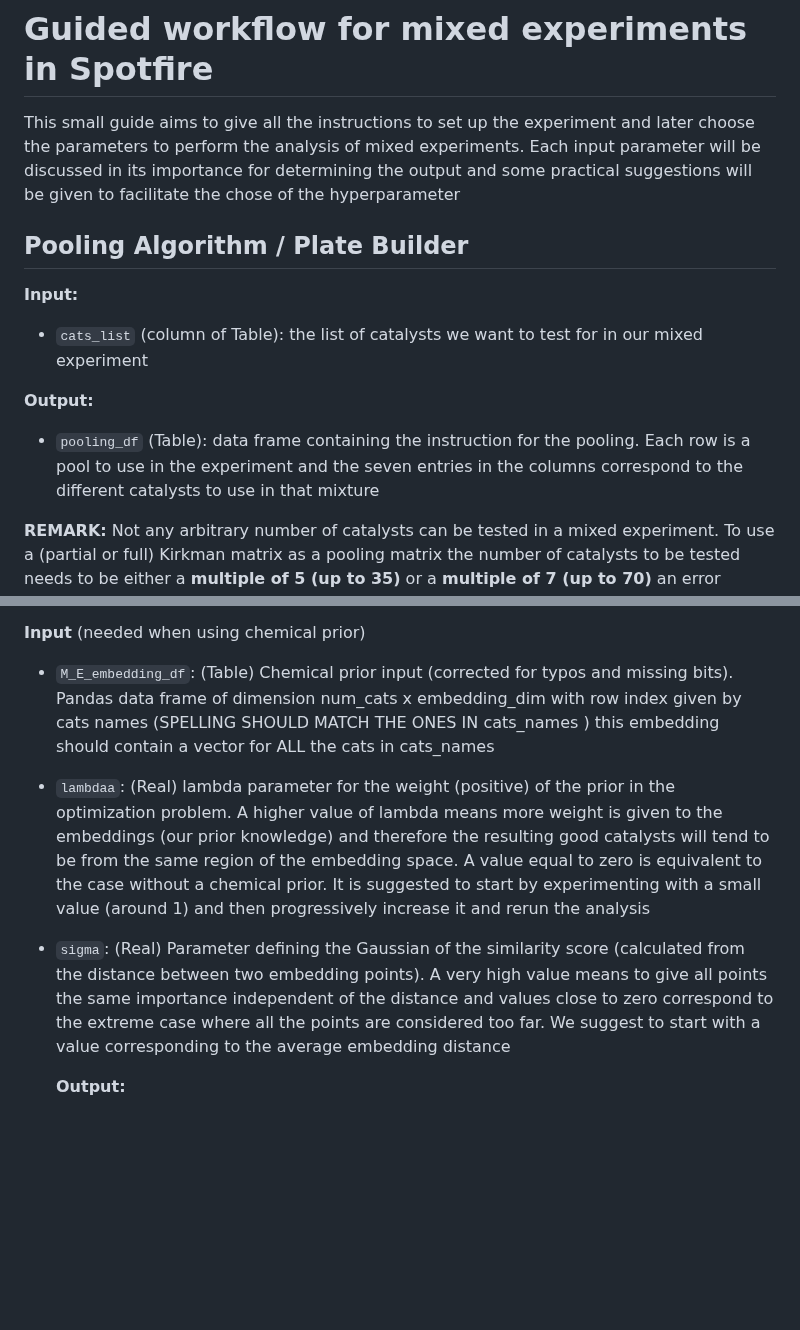
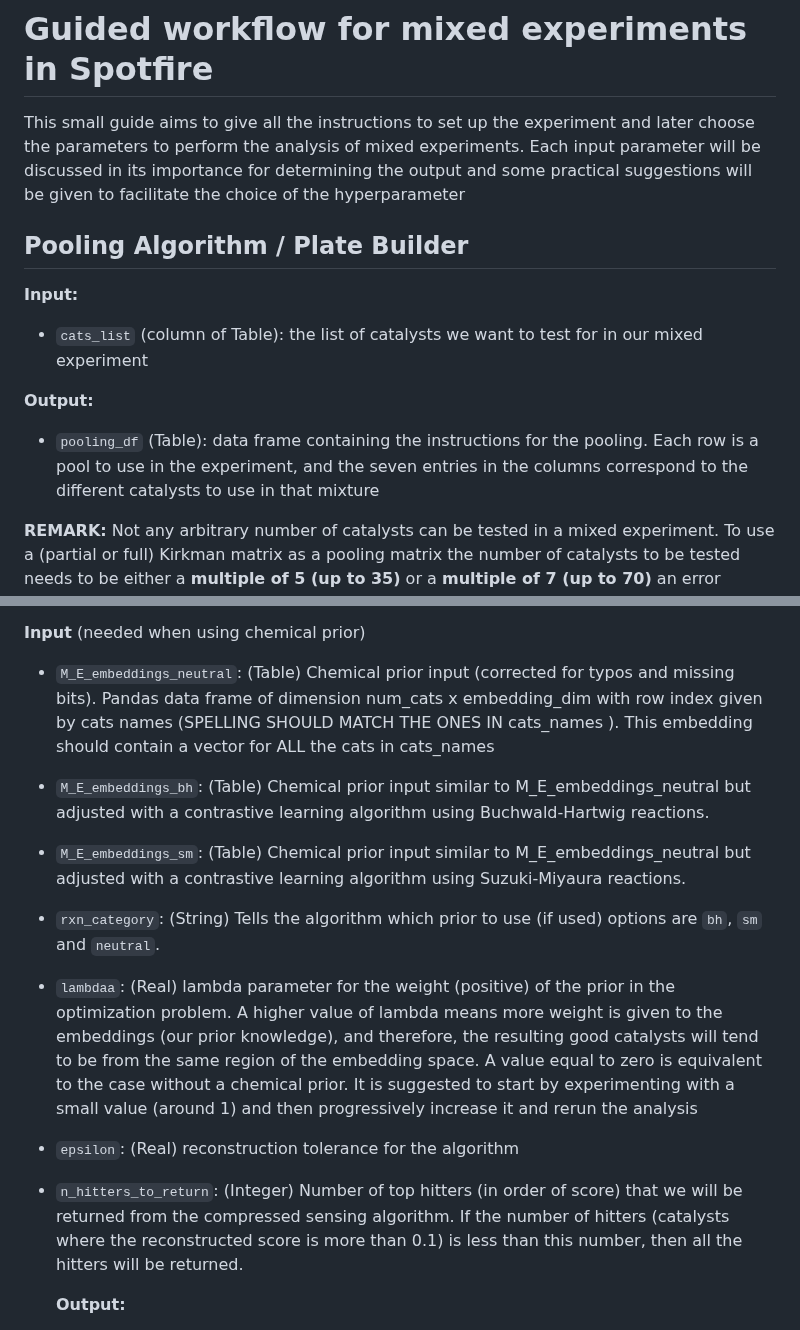
Before and after one commit to LorenzoTarricone/Compressed-Sensing-to-Pooling-and-Deconvolution-of-Pd-Catalyzed-Cross-Coupling-Reactions-Experiments, a Markdown page: Spotfire/Mixing_experiments_user_guide.md, 2 parts joined by grey strips. Drawn GitHub-style; blank space fills up the shorter version.

Commit message:
Fix typos and enhance clarity in user guide
Corrected typos and improved clarity in the user guide.

```diff
--- a/Spotfire/Mixing_experiments_user_guide.md
+++ b/Spotfire/Mixing_experiments_user_guide.md
@@ -1,11 +1,11 @@
 # Guided workflow for mixed experiments in Spotfire
-This small guide aims to give all the instructions to set up the experiment and later choose the parameters to perform the analysis of mixed experiments. Each input parameter will be discussed in its importance for determining the output and some practical suggestions will be given to facilitate the chose of the hyperparameter
+This small guide aims to give all the instructions to set up the experiment and later choose the parameters to perform the analysis of mixed experiments. Each input parameter will be discussed in its importance for determining the output and some practical suggestions will be given to facilitate the choice of the hyperparameter
 ## Pooling Algorithm / Plate Builder
 **Input:**
  - `cats_list` (column of Table): the list of catalysts we want to test for in our mixed experiment
 
 **Output:**
- - `pooling_df` (Table): data frame containing the instruction for the pooling. Each row is a pool to use in the experiment and the seven entries in the columns correspond to the different catalysts to use in that mixture
+ - `pooling_df` (Table): data frame containing the instructions for the pooling. Each row is a pool to use in the experiment, and the seven entries in the columns correspond to the different catalysts to use in that mixture
 
 **REMARK:** Not any arbitrary number of catalysts can be tested in a mixed experiment. To use a (partial or full) Kirkman matrix as a pooling matrix the number of catalysts to be tested needs to be either a **multiple of 5 (up to 35)** or a **multiple of 7 (up to 70)** an error message should come out in the debugging tool if the length of the input catalyst list is not correct
 
@@ -32,9 +32,13 @@ All the details to run your mixed experiments or replicate ours are available in
 -  `chemical_prior`: (Boolean) Switch that allows you to choose if you want to use the chemical prior (embeddings) for the reconstruction.
 
 **Input** (needed when using chemical prior)
-- `M_E_embedding_df`: (Table) Chemical prior input (corrected for typos and missing bits). Pandas data frame of dimension num_cats x embedding_dim with row index given by cats names (SPELLING SHOULD MATCH THE ONES IN cats_names ) this embedding should contain a vector for ALL the cats in cats_names
-- `lambdaa`: (Real) lambda parameter for the weight (positive) of the prior in the optimization problem. A higher value of lambda means more weight is given to the embeddings (our prior knowledge) and therefore the resulting good catalysts will tend to be from the same region of the embedding space. A value equal to zero is equivalent to the case without a chemical prior. It is suggested to start by experimenting with a small value (around 1) and then progressively increase it and rerun the analysis
-- `sigma`: (Real) Parameter defining the Gaussian of the similarity score (calculated from the distance between two embedding points). A very high value means to give all points the same importance independent of the distance and values close to zero correspond to the extreme case where all the points are considered too far. We suggest to start with a value corresponding to the average embedding distance
+- `M_E_embeddings_neutral`: (Table) Chemical prior input (corrected for typos and missing bits). Pandas data frame of dimension num_cats x embedding_dim with row index given by cats names (SPELLING SHOULD MATCH THE ONES IN cats_names ). This embedding should contain a vector for ALL the cats in cats_names
+-  `M_E_embeddings_bh`: (Table) Chemical prior input similar to M_E_embeddings_neutral but adjusted with a contrastive learning algorithm using Buchwald-Hartwig reactions.
+-  `M_E_embeddings_sm`: (Table) Chemical prior input similar to M_E_embeddings_neutral but adjusted with a contrastive learning algorithm using Suzuki-Miyaura reactions.
+-  `rxn_category`: (String) Tells the algorithm which prior to use (if used) options are `bh`, `sm` and `neutral`.
+- `lambdaa`: (Real) lambda parameter for the weight (positive) of the prior in the optimization problem. A higher value of lambda means more weight is given to the embeddings (our prior knowledge), and therefore, the resulting good catalysts will tend to be from the same region of the embedding space. A value equal to zero is equivalent to the case without a chemical prior. It is suggested to start by experimenting with a small value (around 1) and then progressively increase it and rerun the analysis
+- `epsilon`: (Real) reconstruction tolerance for the algorithm
+- `n_hitters_to_return`: (Integer) Number of top hitters (in order of score) that we will be returned from the compressed sensing algorithm. If the number of hitters (catalysts where the reconstructed score is more than 0.1) is less than this number, then all the hitters will be returned.
 
   **Output:**
 - `chem_cond_df`: (Table) Dataframe giving stats on the area% found in the different conditions. As a rule of thumb, having a condition with a small minimum and high maximum indicates a condition where the mixed experiments gave a good signal/noise ratio
```
